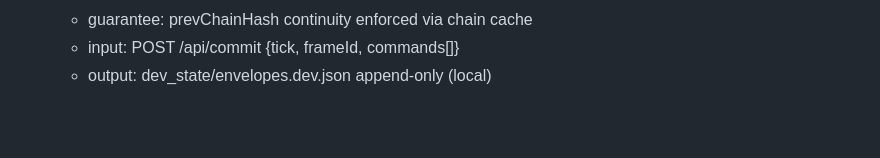
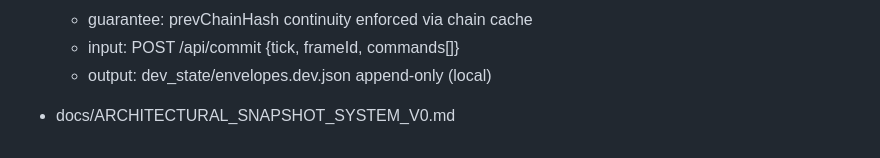
Before and after one commit to OverGrid-Systems/overgrid-core, a Markdown page: docs/CURRENT_SYSTEM_STATE.md, the part around the change. GitHub-like rendering; blank space fills up the shorter version.

Commit message:
docs(lock): add ARCHITECTURAL_SNAPSHOT_SYSTEM_V0 (system-of-systems truth)

```diff
--- a/docs/CURRENT_SYSTEM_STATE.md
+++ b/docs/CURRENT_SYSTEM_STATE.md
@@ -217,3 +217,6 @@ Generated by scripts/gen_docs.cjs
   - input: POST /api/commit {tick, frameId, commands[]}
   - output: dev_state/envelopes.dev.json append-only (local)
 <!-- AUTOGEN:END -->
+
+
+- docs/ARCHITECTURAL_SNAPSHOT_SYSTEM_V0.md
```
Also changed, not shown: docs/ARCHITECTURAL_SNAPSHOT_SYSTEM_V0.md (added, +151 -0 lines).
